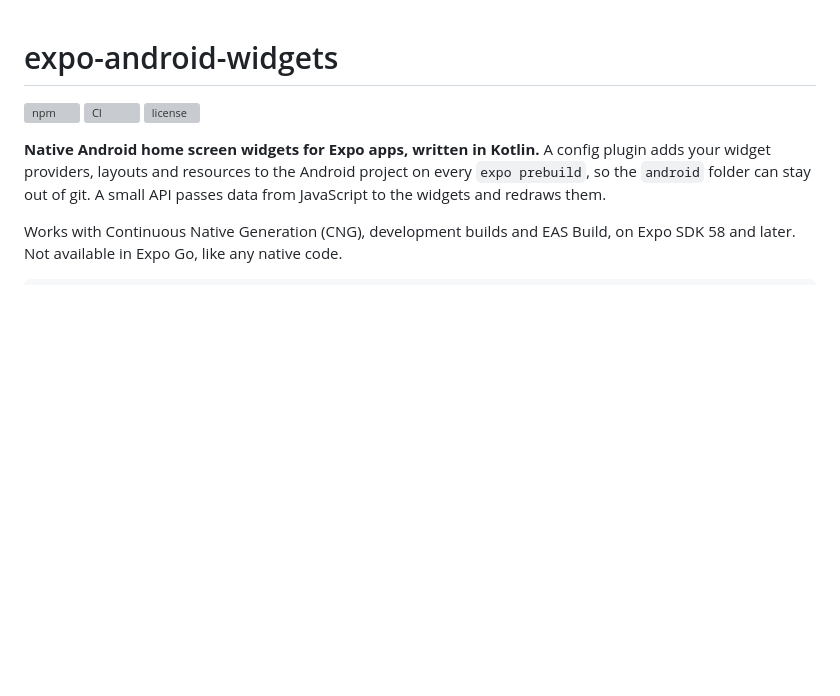
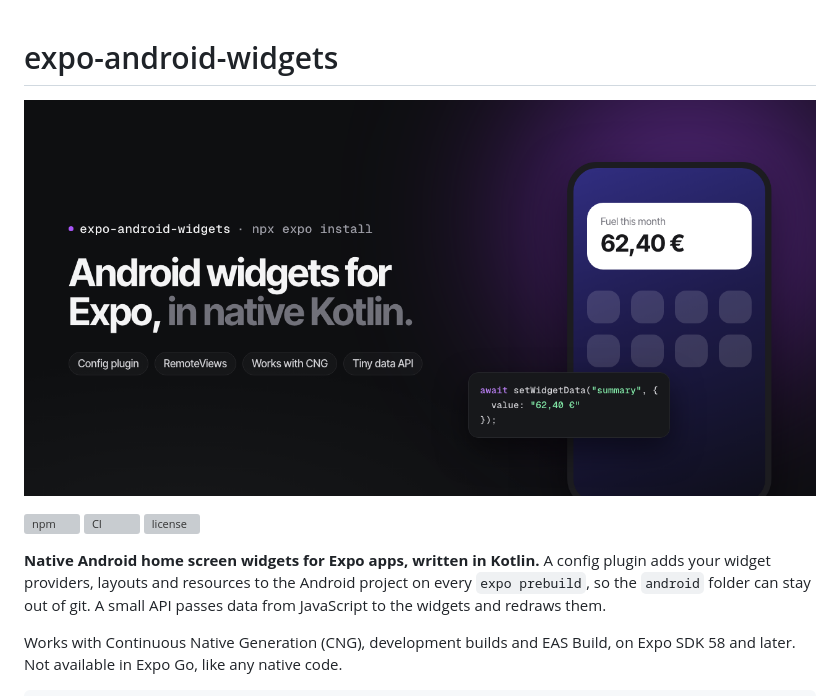
Before and after one commit to rsoaresdev/expo-android-widgets, a Markdown page: README.md, the part around the change. GitHub-like rendering; pictures changed too: .github/assets/cover.png (added); blank space fills up the shorter version; grey boxes are pictures that could not be loaded.

Commit message:
docs: add a cover image to the README

```diff
--- a/README.md
+++ b/README.md
@@ -1,4 +1,6 @@
 # expo-android-widgets
+
+![expo-android-widgets: Android home screen widgets for Expo, in native Kotlin](.github/assets/cover.png)
 
 [![npm](https://img.shields.io/npm/v/expo-android-widgets.svg)](https://www.npmjs.com/package/expo-android-widgets)
 [![CI](https://github.com/rsoaresdev/expo-android-widgets/actions/workflows/ci.yml/badge.svg)](https://github.com/rsoaresdev/expo-android-widgets/actions/workflows/ci.yml)
```
